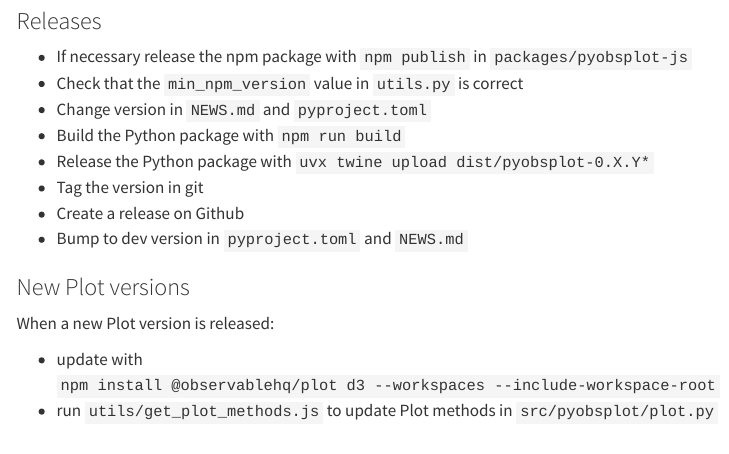
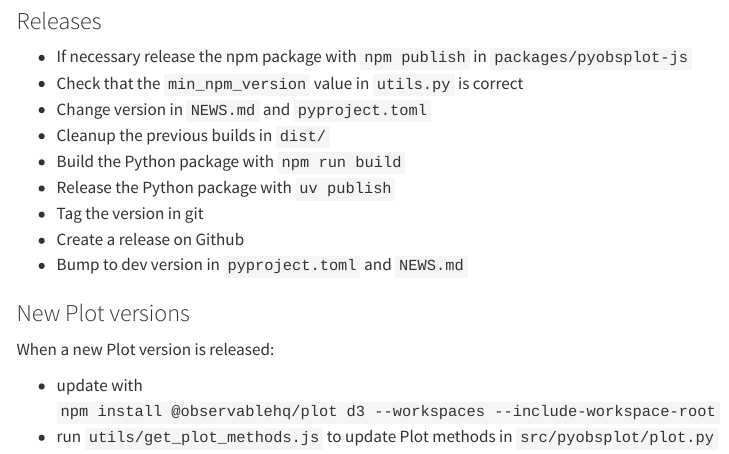
Before and after one commit to juba/pyobsplot, a Quarto document (doc/development.qmd): the page in a window 1100 px wide, from 2110 px down. Rendered offline with R 4.5, knitr and Pandoc in place of Quarto, with nearby package versions; some code elsewhere in the file could not run offline; menus at the side of the page are left out.

Commit message:
doc: update release maintenance notes

```diff
--- a/doc/development.qmd
+++ b/doc/development.qmd
@@ -110,8 +110,9 @@ uv run quarto render doc/
 - If necessary release the npm package with `npm publish` in `packages/pyobsplot-js`
 - Check that the `min_npm_version` value in `utils.py` is correct
 - Change version in `NEWS.md` and `pyproject.toml`
+- Cleanup the previous builds in `dist/`
 - Build the Python package with `npm run build`
-- Release the Python package with `uvx twine upload dist/pyobsplot-0.X.Y*`
+- Release the Python package with `uv publish`
 - Tag the version in git
 - Create a release on Github
 - Bump to dev version in `pyproject.toml` and `NEWS.md`
```
